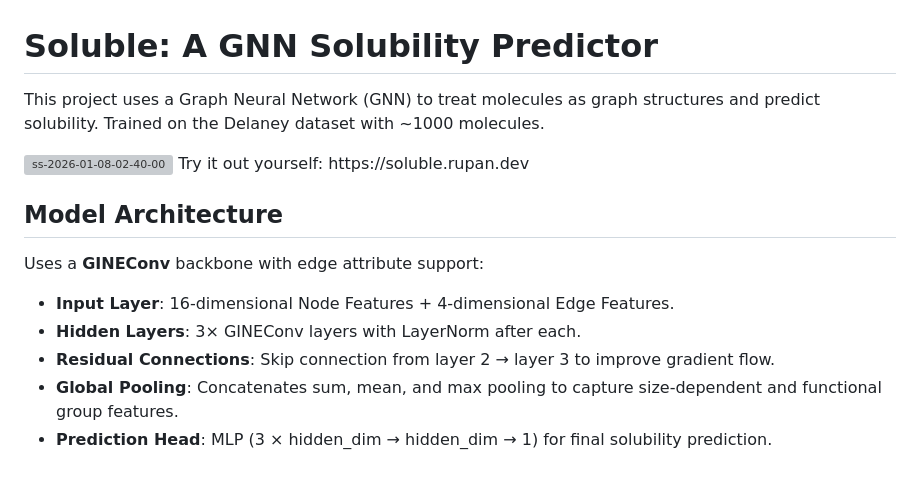
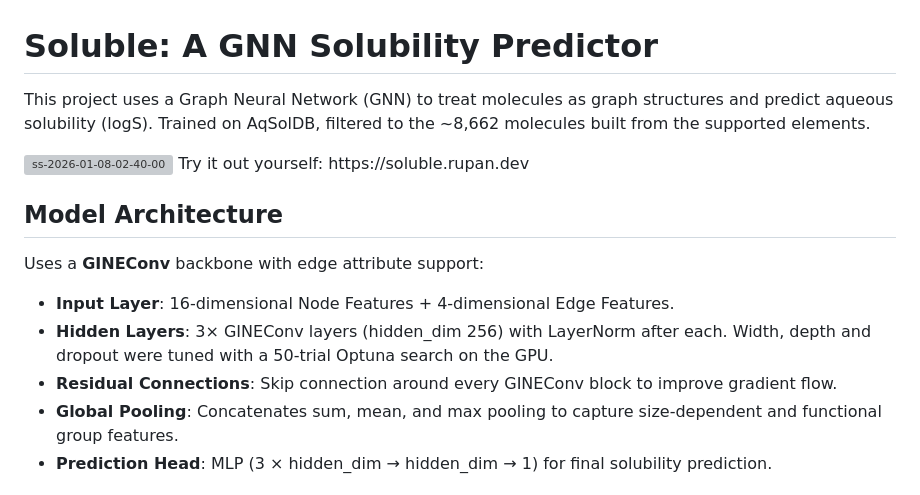
Before and after one commit to JEFF7712/solubility-predictor, a Markdown page: README.md, the part around one of its changes. Rendered like a GitHub page; grey boxes are pictures that could not be loaded.

```diff
--- a/README.md
+++ b/README.md
@@ -1,5 +1,5 @@
 # Soluble: A GNN Solubility Predictor
-This project uses a Graph Neural Network (GNN) to treat molecules as graph structures and predict solubility. Trained on the Delaney dataset with ~1000 molecules.
+This project uses a Graph Neural Network (GNN) to treat molecules as graph structures and predict aqueous solubility (logS). Trained on AqSolDB, filtered to the ~8,662 molecules built from the supported elements.
 
 <img width="2880" height="1800" alt="ss-2026-01-08-02-40-00" src="https://github.com/user-attachments/assets/6995f260-1354-40f4-9c67-26fab54a3a9d" />
 Try it out yourself: https://soluble.rupan.dev
@@ -7,8 +7,8 @@ Try it out yourself: https://soluble.rupan.dev
 ## Model Architecture
 Uses a **GINEConv** backbone with edge attribute support:
 - **Input Layer**: 16-dimensional Node Features + 4-dimensional Edge Features.
-- **Hidden Layers**: 3× GINEConv layers with LayerNorm after each.
-- **Residual Connections**: Skip connection from layer 2 → layer 3 to improve gradient flow.
+- **Hidden Layers**: 3× GINEConv layers (hidden_dim 256) with LayerNorm after each. Width, depth and dropout were tuned with a 50-trial Optuna search on the GPU.
+- **Residual Connections**: Skip connection around every GINEConv block to improve gradient flow.
 - **Global Pooling**: Concatenates sum, mean, and max pooling to capture size-dependent and functional group features.
 - **Prediction Head**: MLP (3 × hidden_dim → hidden_dim → 1) for final solubility prediction.
 
```
Also changed, not shown: other parts of README.md (+40 -24 lines).
